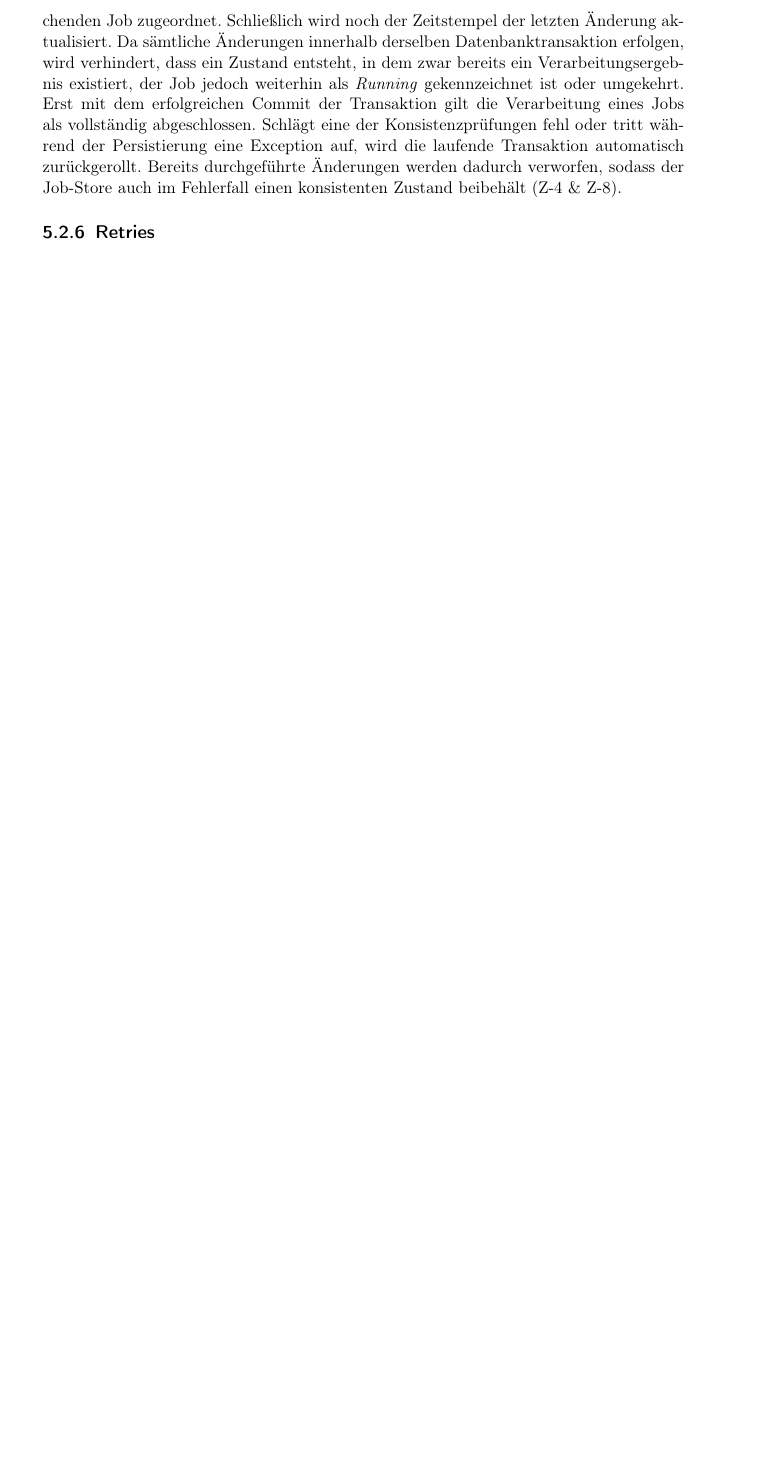
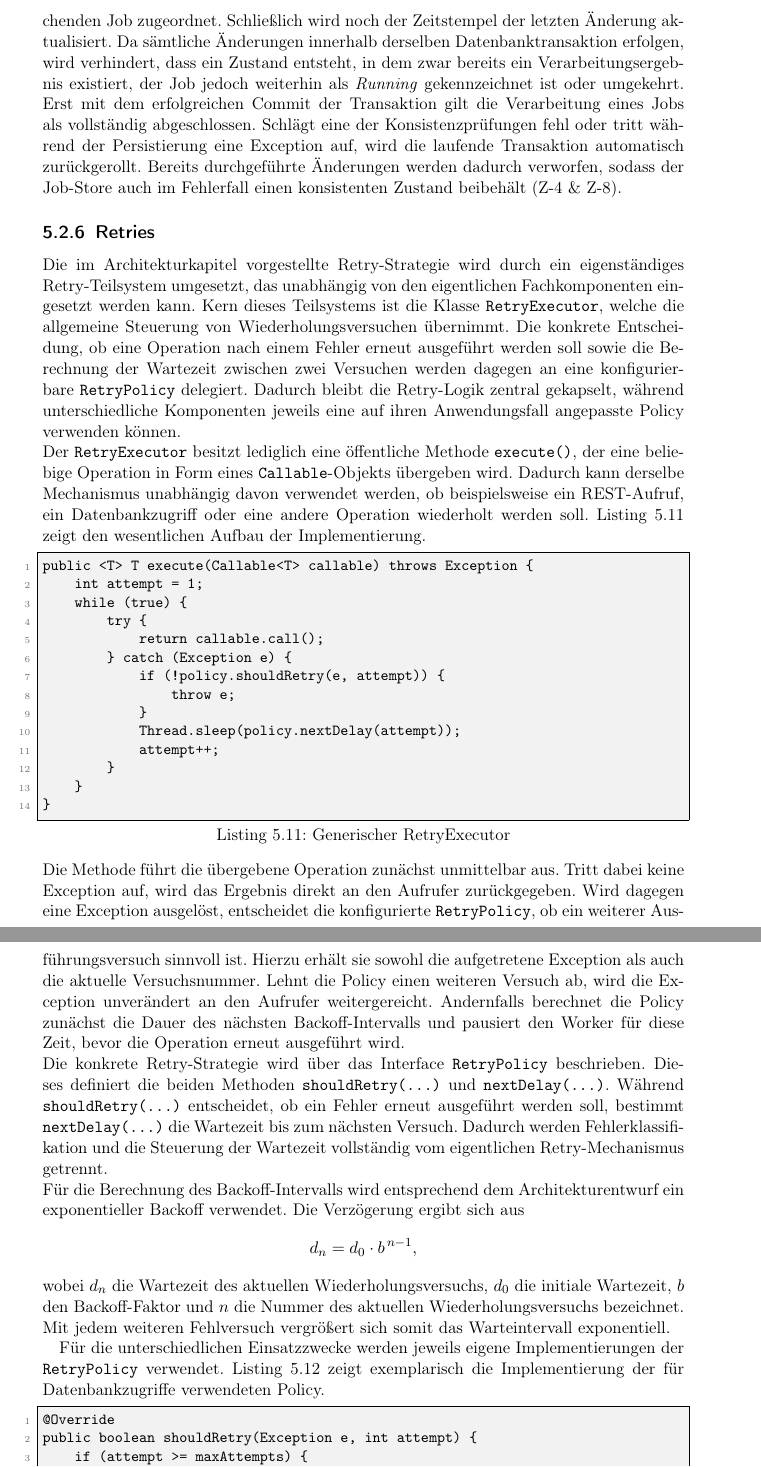
Before and after one commit to murfei/FaultTolerantJobProcessing, a LaTeX document (Paper/paperMaster.tex, which reads Paper/chapters/05-umsetzung.tex): part of page 53 of 59 before the commit and two parts of pages 53 and 54 of 61 after it, the two joined at a grey line, cut so that both start at the same text, the shorter picture padded with empty space. Compiled offline with pdfLaTeX.

Commit message:
Ausformulierung Kapitel 5.2.6 Retries

```diff
--- a/Paper/chapters/05-umsetzung.tex
+++ b/Paper/chapters/05-umsetzung.tex
@@ -808,3 +809,67 @@ Zustand beibehält (\ref{zus:atomare_wirkung} \& \ref{zus:idempotenz}).
 
 \subsection{Retries}
 \label{subsec:impl_retries}
+Die im Architekturkapitel vorgestellte Retry-Strategie wird durch ein eigenständiges Retry-Teilsystem umgesetzt, das
+unabhängig von den eigentlichen Fachkomponenten eingesetzt werden kann.
+Kern dieses Teilsystems ist die Klasse \texttt{RetryExecutor}, welche die allgemeine Steuerung von Wiederholungsversuchen übernimmt.
+Die konkrete Entscheidung, ob eine Operation nach einem Fehler erneut ausgeführt werden soll sowie die Berechnung der Wartezeit zwischen zwei
+Versuchen werden dagegen an eine konfigurierbare \texttt{RetryPolicy} delegiert.
+Dadurch bleibt die Retry-Logik zentral gekapselt, während unterschiedliche Komponenten jeweils eine auf ihren Anwendungsfall
+angepasste Policy verwenden können.\\
+Der \texttt{RetryExecutor} besitzt lediglich eine öffentliche Methode \texttt{execute()}, der eine beliebige Operation in Form
+eines \texttt{Callable}-Objekts übergeben wird.
+Dadurch kann derselbe Mechanismus unabhängig davon verwendet werden, ob beispielsweise ein \gls{rest}-Aufruf, ein Datenbankzugriff
+oder eine andere Operation wiederholt werden soll.
+\Cref{lst:retryExecutor} zeigt den wesentlichen Aufbau der Implementierung.
+\begin{lstlisting}[
+language=Java,
+caption={Generischer RetryExecutor},
+label={lst:retryExecutor}
+]
+public <T> T execute(Callable<T> callable) throws Exception {
+    int attempt = 1;
+    while (true) {
+        try {
+            return callable.call();
+        } catch (Exception e) {
+            if (!policy.shouldRetry(e, attempt)) {
+                throw e;
+            }
+            Thread.sleep(policy.nextDelay(attempt));
+            attempt++;
+        }
+    }
+}
+\end{lstlisting}
+Die Methode führt die übergebene Operation zunächst unmittelbar aus.
+Tritt dabei keine Exception auf, wird das Ergebnis direkt an den Aufrufer zurückgegeben.
+Wird dagegen eine Exception ausgelöst, entscheidet die konfigurierte \texttt{RetryPolicy}, ob ein weiterer Ausführungsversuch sinnvoll ist.
+Hierzu erhält sie sowohl die aufgetretene Exception als auch die aktuelle Versuchsnummer.
+Lehnt die Policy einen weiteren Versuch ab, wird die Exception unverändert an den Aufrufer weitergereicht.
+Andernfalls berechnet die Policy zunächst die Dauer des nächsten Backoff-Intervalls und pausiert den Worker für diese Zeit,
+bevor die Operation erneut ausgeführt wird.\\
+Die konkrete Retry-Strategie wird über das Interface \texttt{RetryPolicy} beschrieben.
+Dieses definiert die beiden Methoden \texttt{shouldRetry(...)} und \texttt{nextDelay(...)}.
+Während \texttt{shouldRetry(...)} entscheidet, ob ein Fehler erneut ausgeführt werden soll, bestimmt \texttt{nextDelay(...)}
+die Wartezeit bis zum nächsten Versuch.
+Dadurch werden Fehlerklassifikation und die Steuerung der Wartezeit vollständig vom eigentlichen Retry-Mechanismus getrennt.\\
+Für die Berechnung des Backoff-Intervalls wird entsprechend dem Architekturentwurf ein exponentieller Backoff verwendet.
+Die Verzögerung ergibt sich aus
+\[
+d_n = d_0 \cdot b^{\,n-1},
+\]
+wobei $d_n$ die Wartezeit des aktuellen Wiederholungsversuchs, $d_0$ die initiale Wartezeit, $b$ den Backoff-Faktor und
+$n$ die Nummer des aktuellen Wiederholungsversuchs bezeichnet.
+Mit jedem weiteren Fehlversuch vergrößert sich somit das Warteintervall exponentiell.
+
+Für die unterschiedlichen Einsatzzwecke werden jeweils eigene Implementierungen der \texttt{RetryPolicy} verwendet.
+\Cref{lst:retryPolicy} zeigt exemplarisch die Implementierung der für Datenbankzugriffe verwendeten Policy.
+\begin{lstlisting}[
+language=Java,
+caption={Beispiel einer RetryPolicy},
+label={lst:retryPolicy}
+]
+@Override
+public boolean shouldRetry(Exception e, int attempt) {
+    if (attempt >= maxAttempts) {
+        return false;
```
Also changed, not shown: out/paperMaster.pdf, Paper/chapters/05-umsetzung.tex (39 more changed lines), 1 other file.
